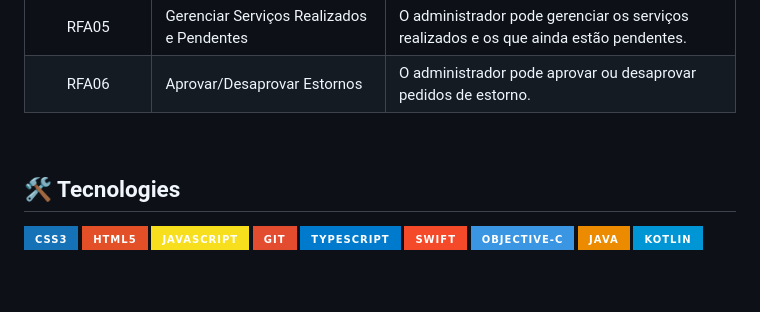
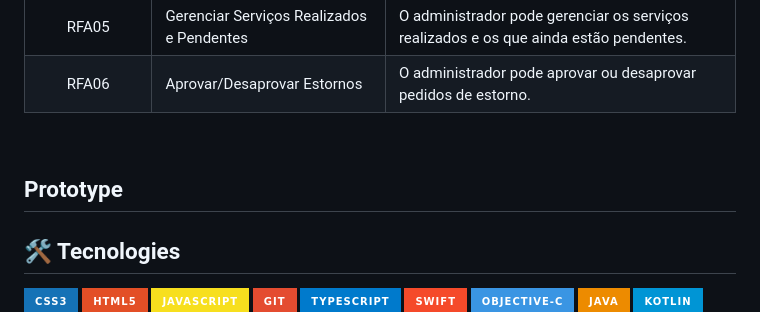
Before and after one commit to fershibli/DelBicosV2, a Markdown page: README.md, the part around the change printed below. Drawn GitHub-style; badges without logos; blank space fills up the shorter version.

Commit message:
fix(README): enhance navigation links and add prototype section for better project overview

```diff
--- a/README.md
+++ b/README.md
@@ -94,6 +100,8 @@ Ao solucionar esse problema, notaria-se também os seguintes benefícios para a
 |        RFA06        | Aprovar/Desaprovar Estornos               | O administrador pode aprovar ou desaprovar pedidos de estorno.                        |
 
 <br>
+
+## Prototype
 
 ## 🛠️ Tecnologies
 
```
Also changed, not shown: other parts of README.md (+9 -3 lines).
